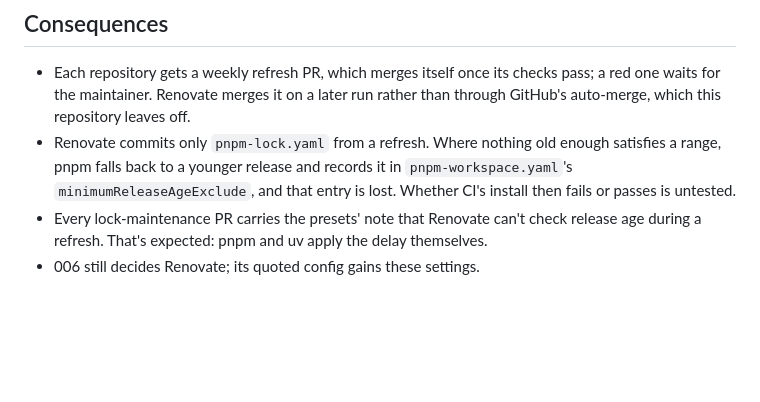
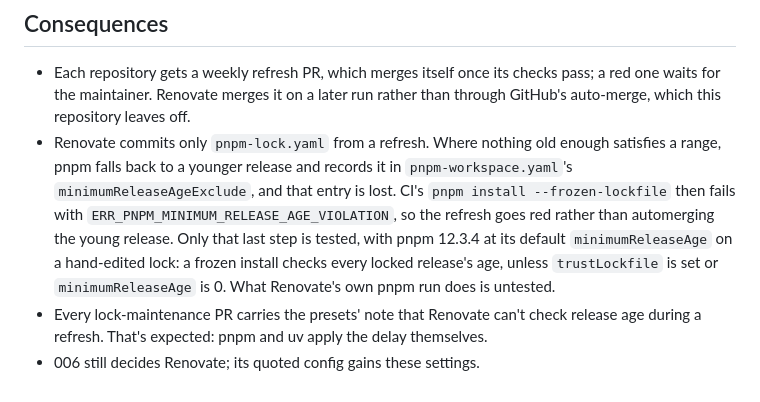
Before and after one commit to todofixthis/cookiecutter-browser-plugin, a Markdown page: docs/adr/008-refresh-lock-files-with-renovate.md, the part around the change. GitHub-like rendering; blank space fills up the shorter version.

```diff
--- a/docs/adr/008-refresh-lock-files-with-renovate.md
+++ b/docs/adr/008-refresh-lock-files-with-renovate.md
@@ -79,7 +79,7 @@ PRs, which rest on pnpm's own 1-day check and its fallback below.
 ## Consequences
 
 - Each repository gets a weekly refresh PR, which merges itself once its checks pass; a red one waits for the maintainer. Renovate merges it on a later run rather than through GitHub's auto-merge, which this repository leaves off.
-- Renovate commits only `pnpm-lock.yaml` from a refresh. Where nothing old enough satisfies a range, pnpm falls back to a younger release and records it in `pnpm-workspace.yaml`'s `minimumReleaseAgeExclude`, and that entry is lost. Whether CI's install then fails or passes is untested.
+- Renovate commits only `pnpm-lock.yaml` from a refresh. Where nothing old enough satisfies a range, pnpm falls back to a younger release and records it in `pnpm-workspace.yaml`'s `minimumReleaseAgeExclude`, and that entry is lost. CI's `pnpm install --frozen-lockfile` then fails with `ERR_PNPM_MINIMUM_RELEASE_AGE_VIOLATION`, so the refresh goes red rather than automerging the young release. Only that last step is tested, with pnpm 12.3.4 at its default `minimumReleaseAge` on a hand-edited lock: a frozen install checks every locked release's age, unless `trustLockfile` is set or `minimumReleaseAge` is 0. What Renovate's own pnpm run does is untested.
 - Every lock-maintenance PR carries the presets' note that Renovate can't check release age during a refresh. That's expected: pnpm and uv apply the delay themselves.
 - 006 still decides Renovate; its quoted config gains these settings.
 
```
Also changed, not shown: {{ cookiecutter.github_project_name }}/AGENTS.md (+1 -1 lines).
